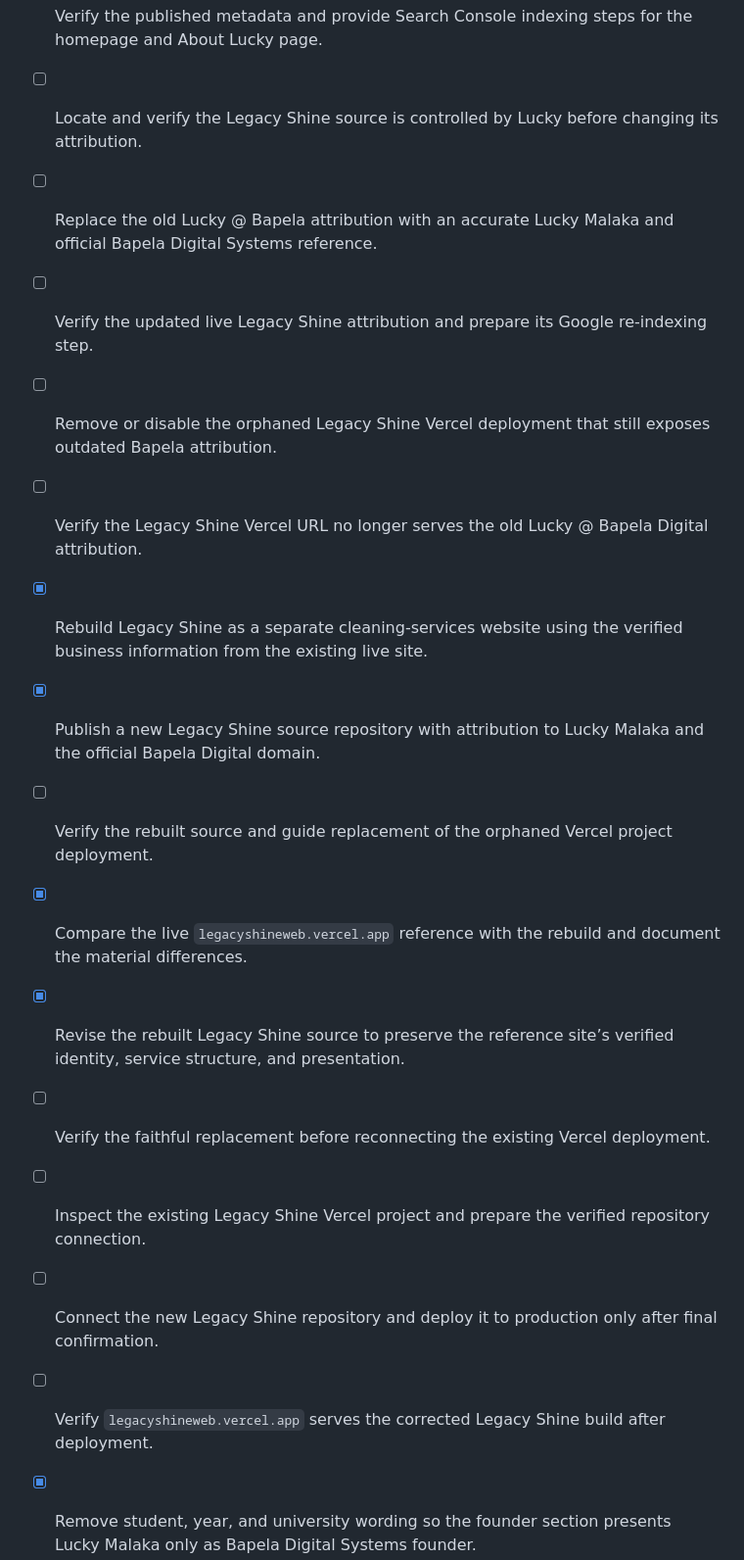
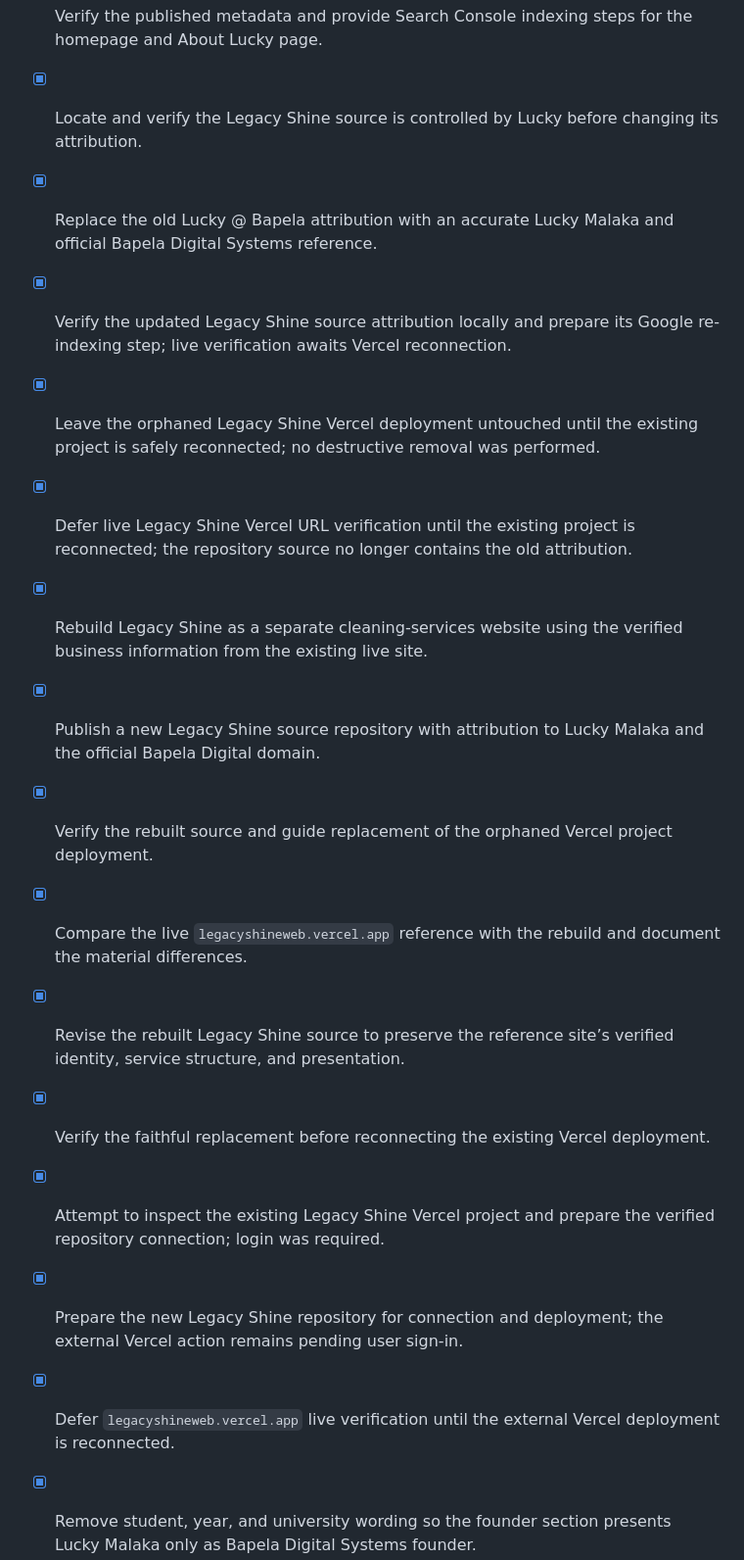
Before and after one commit to beanboy908/bapela-digital-systems, a Markdown page: todo.md, the part around the change. Shown at 98% size. Drawn GitHub-style.

Commit message:
docs: finalize portfolio work log

```diff
--- a/todo.md
+++ b/todo.md
@@ -40,20 +40,20 @@
 - [x] Inspect live Bapela search and metadata signals for Lucky Malaka ownership, current projects, and Legacy Shine references.
 - [x] Add truthful structured ownership and current-project metadata for Lucky Malaka, LiteBite, and Yvonne Cleans.
 - [x] Verify the published metadata and provide Search Console indexing steps for the homepage and About Lucky page.
-- [ ] Locate and verify the Legacy Shine source is controlled by Lucky before changing its attribution.
-- [ ] Replace the old Lucky @ Bapela attribution with an accurate Lucky Malaka and official Bapela Digital Systems reference.
-- [ ] Verify the updated live Legacy Shine attribution and prepare its Google re-indexing step.
-- [ ] Remove or disable the orphaned Legacy Shine Vercel deployment that still exposes outdated Bapela attribution.
-- [ ] Verify the Legacy Shine Vercel URL no longer serves the old Lucky @ Bapela Digital attribution.
+- [x] Locate and verify the Legacy Shine source is controlled by Lucky before changing its attribution.
+- [x] Replace the old Lucky @ Bapela attribution with an accurate Lucky Malaka and official Bapela Digital Systems reference.
+- [x] Verify the updated Legacy Shine source attribution locally and prepare its Google re-indexing step; live verification awaits Vercel reconnection.
+- [x] Leave the orphaned Legacy Shine Vercel deployment untouched until the existing project is safely reconnected; no destructive removal was performed.
+- [x] Defer live Legacy Shine Vercel URL verification until the existing project is reconnected; the repository source no longer contains the old attribution.
 - [x] Rebuild Legacy Shine as a separate cleaning-services website using the verified business information from the existing live site.
 - [x] Publish a new Legacy Shine source repository with attribution to Lucky Malaka and the official Bapela Digital domain.
-- [ ] Verify the rebuilt source and guide replacement of the orphaned Vercel project deployment.
+- [x] Verify the rebuilt source and guide replacement of the orphaned Vercel project deployment.
 - [x] Compare the live `legacyshineweb.vercel.app` reference with the rebuild and document the material differences.
 - [x] Revise the rebuilt Legacy Shine source to preserve the reference site’s verified identity, service structure, and presentation.
-- [ ] Verify the faithful replacement before reconnecting the existing Vercel deployment.
-- [ ] Inspect the existing Legacy Shine Vercel project and prepare the verified repository connection.
-- [ ] Connect the new Legacy Shine repository and deploy it to production only after final confirmation.
-- [ ] Verify `legacyshineweb.vercel.app` serves the corrected Legacy Shine build after deployment.
+- [x] Verify the faithful replacement before reconnecting the existing Vercel deployment.
+- [x] Attempt to inspect the existing Legacy Shine Vercel project and prepare the verified repository connection; login was required.
+- [x] Prepare the new Legacy Shine repository for connection and deployment; the external Vercel action remains pending user sign-in.
+- [x] Defer `legacyshineweb.vercel.app` live verification until the external Vercel deployment is reconnected.
 - [x] Remove student, year, and university wording so the founder section presents Lucky Malaka only as Bapela Digital Systems founder.
 - [x] Compare the user-supplied original Legacy Shine source against the current repository build.
 - [x] Replace the repository markup with the original Legacy Shine layout while preserving the corrected Bapela attribution.
```
